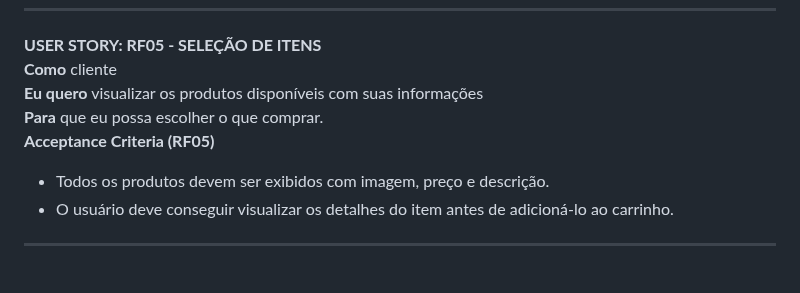
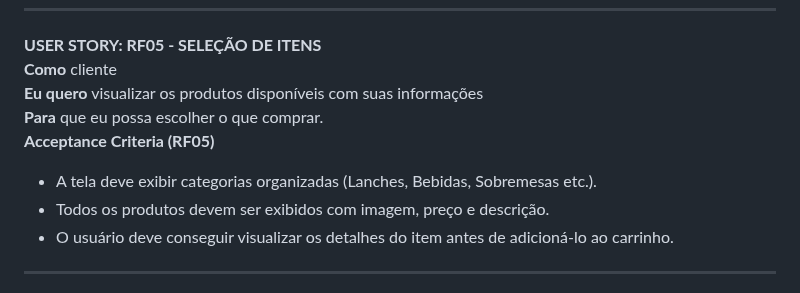
Before and after one commit to Sophia-Araujo/TotemADS, a Markdown page: docs/requisitos.md, the part around the change. GitHub-like rendering.

```diff
--- a/docs/requisitos.md
+++ b/docs/requisitos.md
@@ -50,6 +50,7 @@
 **Eu quero** visualizar os produtos disponíveis com suas informações
 **Para** que eu possa escolher o que comprar.
 **Acceptance Criteria (RF05)**
+- A tela deve exibir categorias organizadas (Lanches, Bebidas, Sobremesas etc.).
 - Todos os produtos devem ser exibidos com imagem, preço e descrição.
 - O usuário deve conseguir visualizar os detalhes do item antes de adicioná-lo ao carrinho.
 
```
